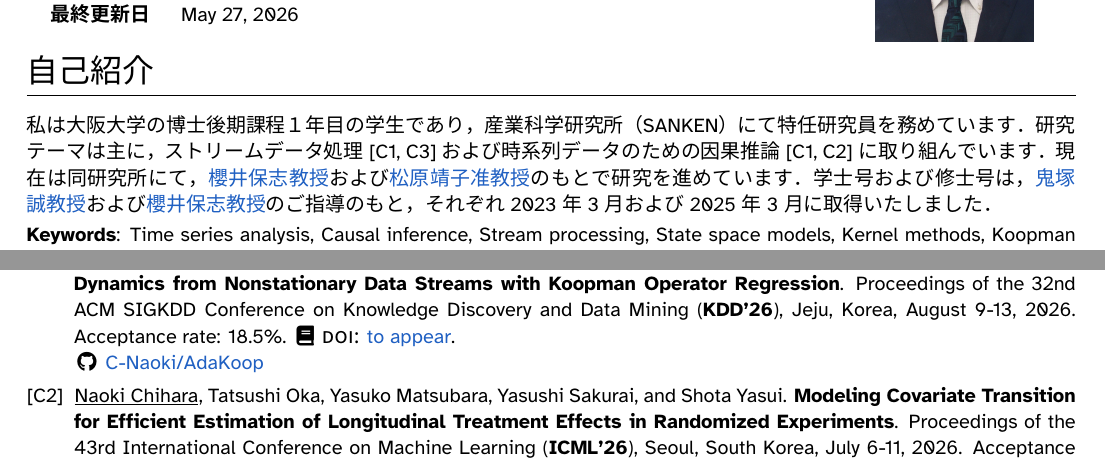
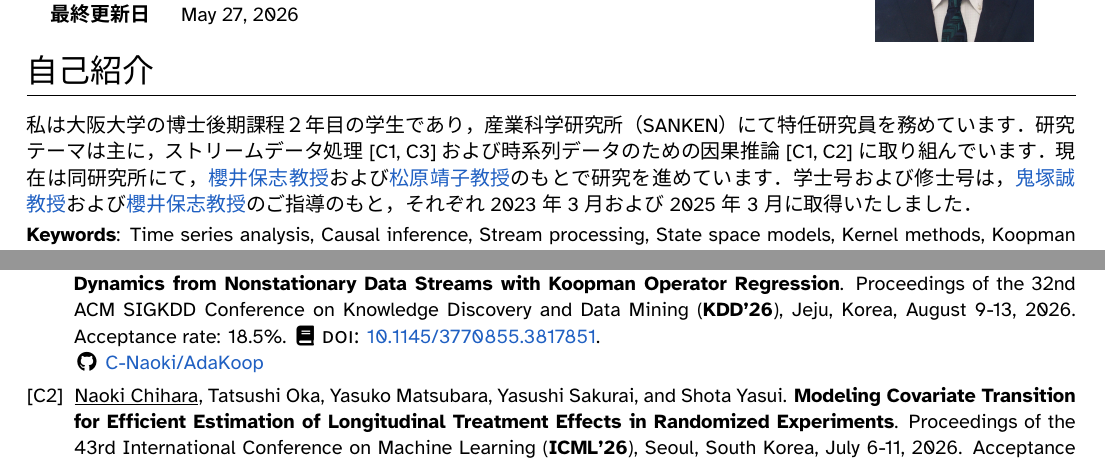
Before and after one commit to C-Naoki/CV, a LaTeX CV (cv_ja.tex, which reads src/publications.tex): two parts of pages 1 and 2 of 3, joined at a grey line, cut so that both start at the same text. Compiled offline with XeLaTeX; a missing font is replaced by an installed copy or a similar font.

Commit message:
📝 docs: update CV slightly

```diff
--- a/cv_ja.tex
+++ b/cv_ja.tex
@@ -25,11 +25,11 @@
 
 \section{自己紹介}
   \vspace{1.0em}
-  私は\OU の博士後期課程１年目の学生であり，
+  私は\OU の博士後期課程２年目の学生であり，
   産業科学研究所（SANKEN）にて特任研究員を務めています．
   研究テーマは主に，ストリームデータ処理 [C1, C3] および
   時系列データのための因果推論 [C1, C2] に取り組んでいます．
-  現在は同研究所にて，\href{\YSakuraiURL}{櫻井保志教授}および\href{\YMatsubaraURL}{松原靖子准教授}のもとで研究を進めています．
+  現在は同研究所にて，\href{\YSakuraiURL}{櫻井保志教授}および\href{\YMatsubaraURL}{松原靖子教授}のもとで研究を進めています．
   学士号および修士号は，\href{\MOnizukaURL}{鬼塚誠教授}および\href{\YSakuraiURL}{櫻井保志教授}のご指導のもと，それぞれ2023年3月および2025年3月に取得いたしました．
   \vspace{0.2em}
   \\
--- a/src/publications.tex
+++ b/src/publications.tex
@@ -4,7 +4,7 @@
   [C3] &
   \Me, \RFujiwara, \YMatsubara, and \YSakurai.
   \textbf{AdaKoop: Efficient Modeling of Nonlinear Dynamics from Nonstationary Data Streams with Koopman Operator Regression}.
-  Proceedings of the 32nd ACM SIGKDD Conference on Knowledge Discovery and Data Mining (\textbf{KDD'26}), Jeju, Korea, August 9-13, 2026. Acceptance rate: 18.5\%. \DOI{to appear}.
+  Proceedings of the 32nd ACM SIGKDD Conference on Knowledge Discovery and Data Mining (\textbf{KDD'26}), Jeju, Korea, August 9-13, 2026. Acceptance rate: 18.5\%. \DOI{10.1145/3770855.3817851}.
   \newline
   \hspace*{-0.12em}
   \GitHub{C-Naoki/AdaKoop}
```
Also changed, not shown: cv.tex (+1 -1 lines).
